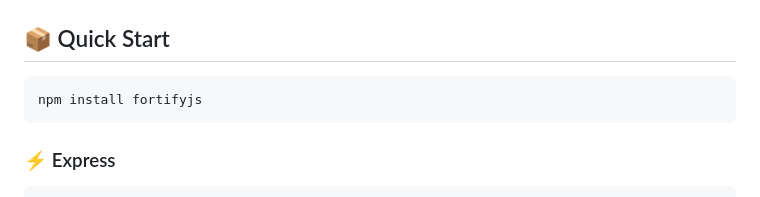
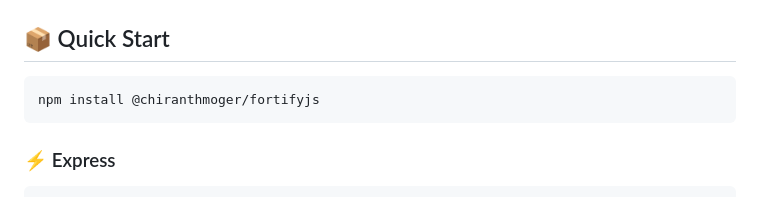
Before and after one commit to Chiranth-Janardhan-moger/fortifyjs, a Markdown page: README.md, the part around one of its changes. Drawn GitHub-style.

Commit message:
docs: Update README to reflect new npm package name

````diff
--- a/README.md
+++ b/README.md
@@ -38,7 +38,7 @@ Building secure Node.js applications used to mean juggling half a dozen middlewa
 ## 📦 Quick Start
 
 ```bash
-npm install fortifyjs
+npm install @chiranthmoger/fortifyjs
 ```
 
 ### ⚡ Express
````
Also changed, not shown: other parts of README.md (+2 -2 lines).
